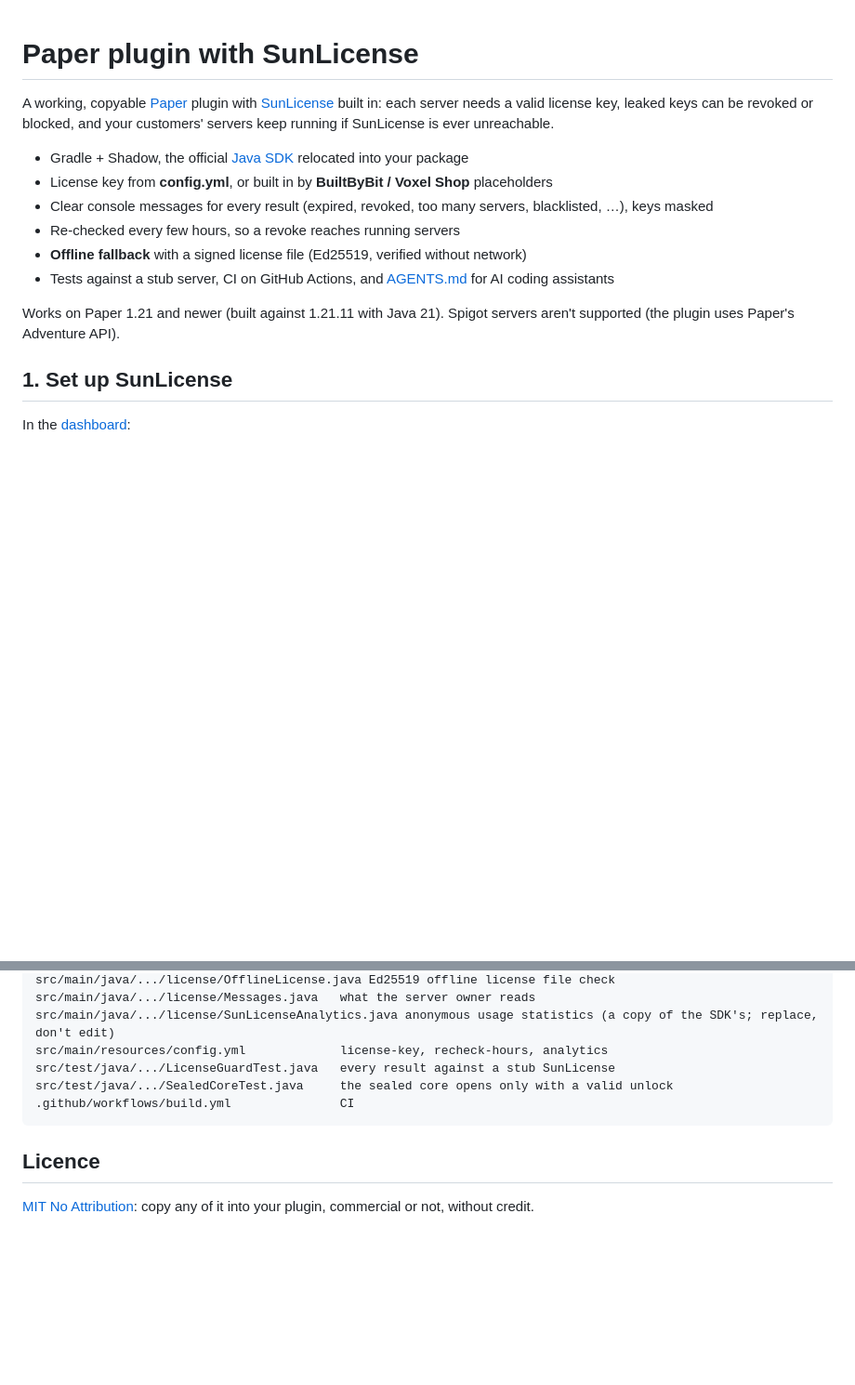
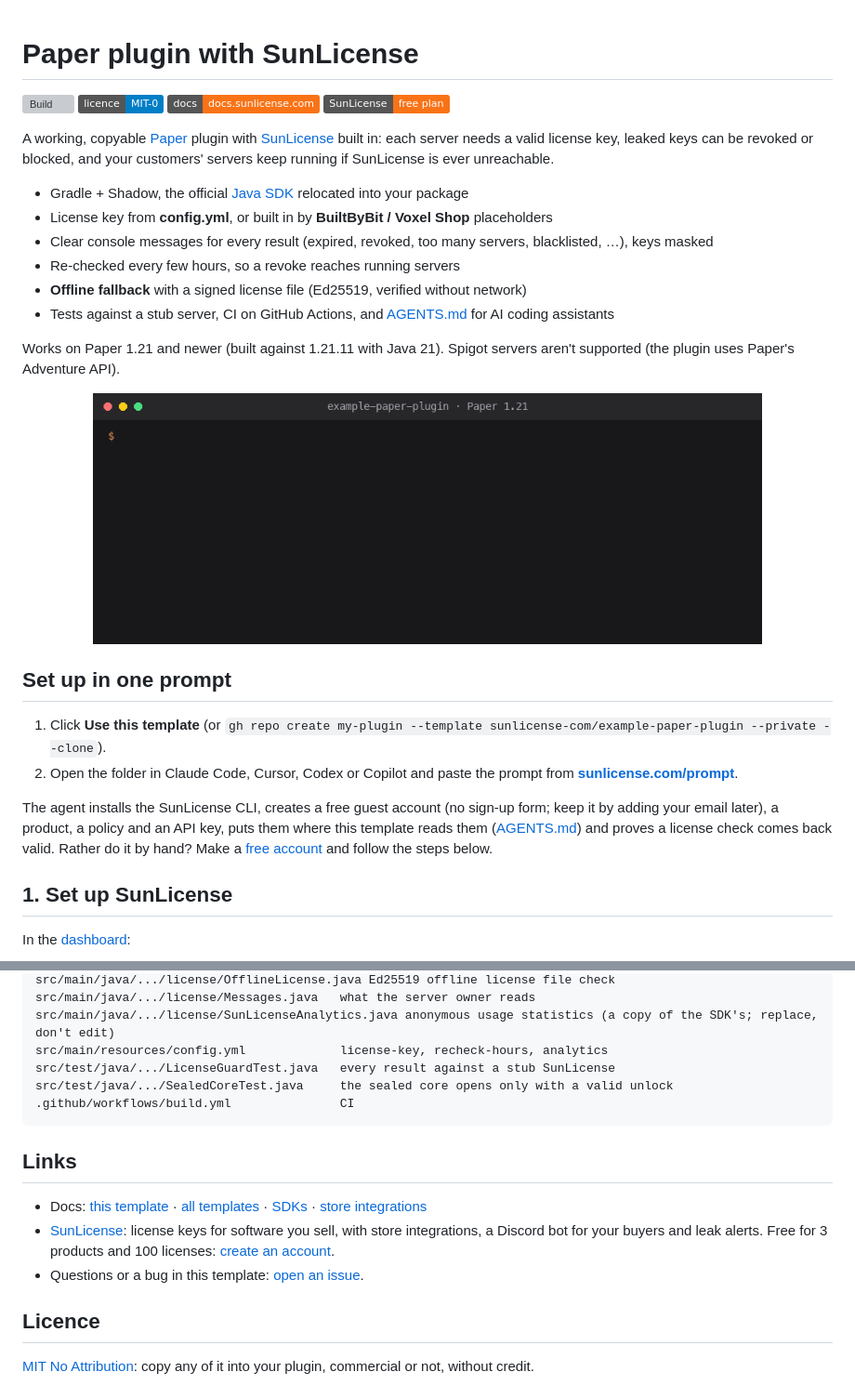
Before and after one commit to sunlicense-com/example-paper-plugin, a Markdown page: README.md, 2 parts joined by grey strips. Shown at 93% size. GitHub-like rendering; pictures changed too: .github/demo.gif (added); badges without logos; blank space fills up the shorter version; grey boxes are pictures that could not be loaded.

Commit message:
README: demo GIF, set up in one prompt, badges and links
Co-Authored-By: Claude Opus 5.5 <noreply@anthropic.com>

````diff
--- a/README.md
+++ b/README.md
@@ -1,4 +1,10 @@
 # Paper plugin with SunLicense
+
+<!-- sunlicense:distribution -->
+[![Build](https://github.com/sunlicense-com/example-paper-plugin/actions/workflows/build.yml/badge.svg)](https://github.com/sunlicense-com/example-paper-plugin/actions/workflows/build.yml)
+[![Licence: MIT-0](https://img.shields.io/badge/licence-MIT--0-blue)](LICENSE)
+[![Docs](https://img.shields.io/badge/docs-docs.sunlicense.com-f97316)](https://docs.sunlicense.com/guide/paper-plugin)
+[![SunLicense: free plan](https://img.shields.io/badge/SunLicense-free%20plan-f97316)](https://sunlicense.com/start?ref=gh-paper)
 
 A working, copyable [Paper](https://papermc.io) plugin with [SunLicense](https://sunlicense.com) built in:
 each server needs a valid license key, leaked keys can be revoked or blocked, and your customers' servers
@@ -13,6 +19,19 @@ keep running if SunLicense is ever unreachable.
 
 Works on Paper 1.21 and newer (built against 1.21.11 with Java 21). Spigot servers aren't supported
 (the plugin uses Paper's Adventure API).
+
+<p align="center"><img src=".github/demo.gif" width="720" alt="The plugin starts with a valid license; after the key is revoked, /myplugin recheck disables it"></p>
+
+## Set up in one prompt
+
+1. Click **Use this template** (or `gh repo create my-plugin --template sunlicense-com/example-paper-plugin --private --clone`).
+2. Open the folder in Claude Code, Cursor, Codex or Copilot and paste the prompt from
+   **[sunlicense.com/prompt](https://sunlicense.com/prompt?ref=gh-paper)**.
+
+The agent installs the SunLicense CLI, creates a free guest account (no sign-up form; keep it by adding your email
+later), a product, a policy and an API key, puts them where this template reads them ([AGENTS.md](AGENTS.md)) and
+proves a license check comes back valid. Rather do it by hand? Make a
+[free account](https://sunlicense.com/start?ref=gh-paper) and follow the steps below.
 
 ## 1. Set up SunLicense
 
@@ -115,6 +134,15 @@ src/test/java/.../SealedCoreTest.java     the sealed core opens only with a vali
 .github/workflows/build.yml               CI
 ```
 
+## Links
+
+- Docs: [this template](https://docs.sunlicense.com/guide/paper-plugin) · [all templates](https://docs.sunlicense.com/guide/templates) · [SDKs](https://docs.sunlicense.com/guide/sdks) ·
+  [store integrations](https://docs.sunlicense.com/integrations/)
+- [SunLicense](https://sunlicense.com/?ref=gh-paper): license keys for software you sell, with store integrations,
+  a Discord bot for your buyers and leak alerts. Free for 3 products and 100 licenses:
+  [create an account](https://sunlicense.com/start?ref=gh-paper).
+- Questions or a bug in this template: [open an issue](https://github.com/sunlicense-com/example-paper-plugin/issues).
+
 ## Licence
 
 [MIT No Attribution](LICENSE): copy any of it into your plugin, commercial or not, without credit.
````
